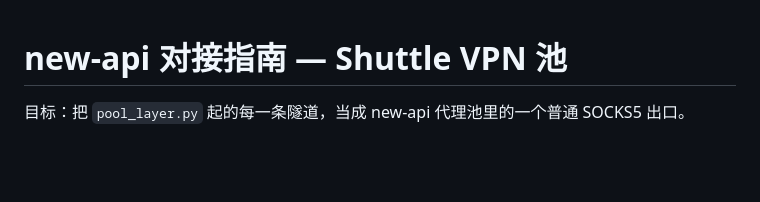
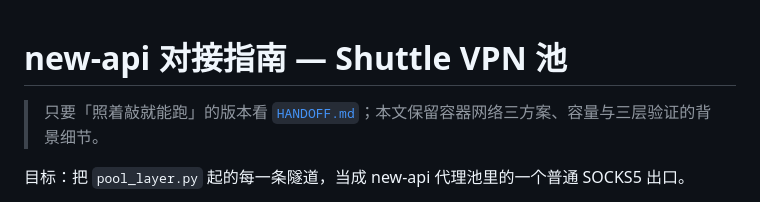
Before and after one commit to lza6/Shuttle-VPN-APP-2api, a Markdown page: docs/NEWAPI_INTEGRATION.md, the part around the change. GitHub-like rendering; blank space fills up the shorter version.

```diff
--- a/docs/NEWAPI_INTEGRATION.md
+++ b/docs/NEWAPI_INTEGRATION.md
@@ -1,4 +1,6 @@
 # new-api 对接指南 — Shuttle VPN 池
+
+> 只要「照着敲就能跑」的版本看 [`HANDOFF.md`](HANDOFF.md)；本文保留容器网络三方案、容量与三层验证的背景细节。
 
 目标：把 `pool_layer.py` 起的每一条隧道，当成 new-api 代理池里的一个普通 SOCKS5 出口。
 
```
Also changed, not shown: README.md (+15 -3 lines), docs/HANDOFF.md (added, +165 -0 lines).
